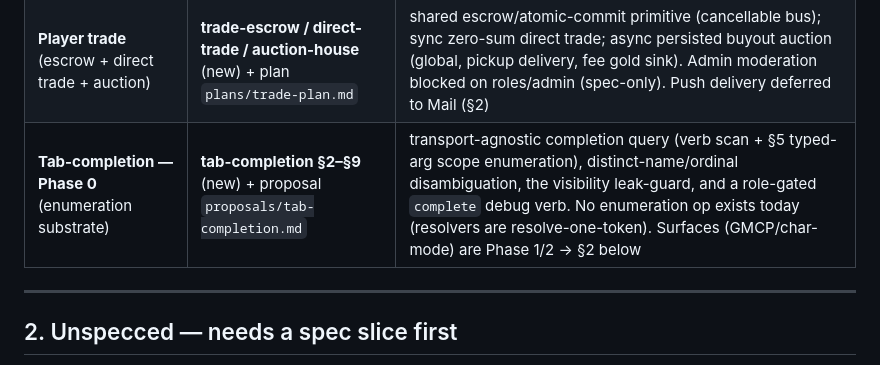
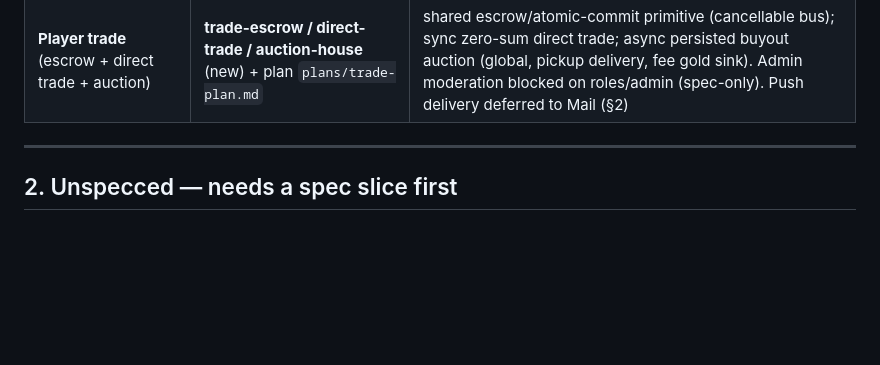
Before and after one commit to Jasrags/AnotherMUD, a Markdown page: docs/BACKLOG.md, the part around the change. Rendered like a GitHub page; blank space fills up the shorter version.

Commit message:
docs(backlog): drop shipped Tab-completion Phase 0 from §1
Phase 0/1/2 all landed (the §2 'input tab-completion' entry already marks
it feature-complete); remove the stale §1 ready-to-build row per the
delete-shipped-lines rule.

```diff
--- a/docs/BACKLOG.md
+++ b/docs/BACKLOG.md
@@ -60,7 +60,6 @@ go straight into a milestone.
 | Reactive tag observers | **tag-observers §2–§4** (new) | `entity.tag_added/removed` bus events for non-index reactors. Substrate ahead of a consumer. Ported from Tapestry `ITagObserver` |
 | **Crafting & Cooking** | **crafting-and-cooking** (new) + plan `themes/crafting-cooking-plan.md` | recipes + crafting-skill proficiency + quality roll (output = rarity tier) + cooking→sustenance/well-fed. MVP = Tier 0 + Tier 1 campfire (temp entity, M15.2 reuse) + Tier 2 room-tag + mob-loot ingredients, all in `core` pack. Defers only gathering nodes (§2) |
 | **Player trade** (escrow + direct trade + auction) | **trade-escrow / direct-trade / auction-house** (new) + plan `plans/trade-plan.md` | shared escrow/atomic-commit primitive (cancellable bus); sync zero-sum direct trade; async persisted buyout auction (global, pickup delivery, fee gold sink). Admin moderation blocked on roles/admin (spec-only). Push delivery deferred to Mail (§2) |
-| **Tab-completion — Phase 0** (enumeration substrate) | **tab-completion §2–§9** (new) + proposal `proposals/tab-completion.md` | transport-agnostic completion query (verb scan + §5 typed-arg scope enumeration), distinct-name/ordinal disambiguation, the visibility leak-guard, and a role-gated `complete` debug verb. No enumeration op exists today (resolvers are resolve-one-token). Surfaces (GMCP/char-mode) are Phase 1/2 → §2 below |
 
 ---
 
```
